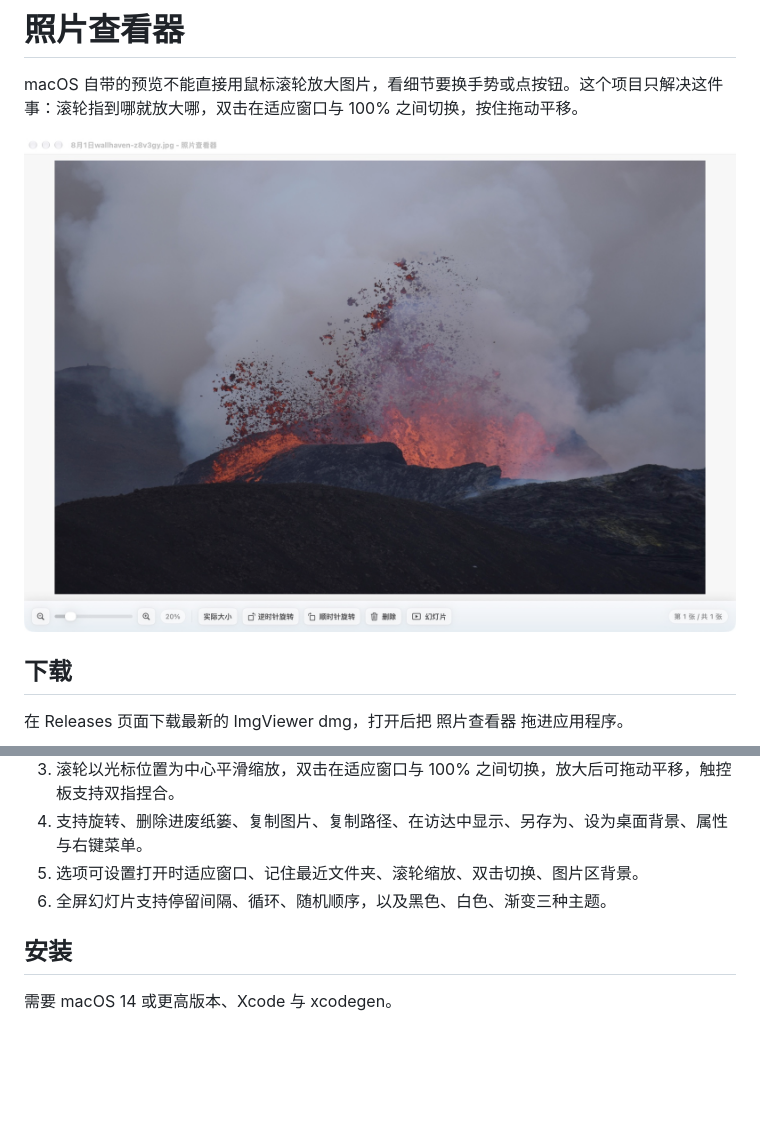
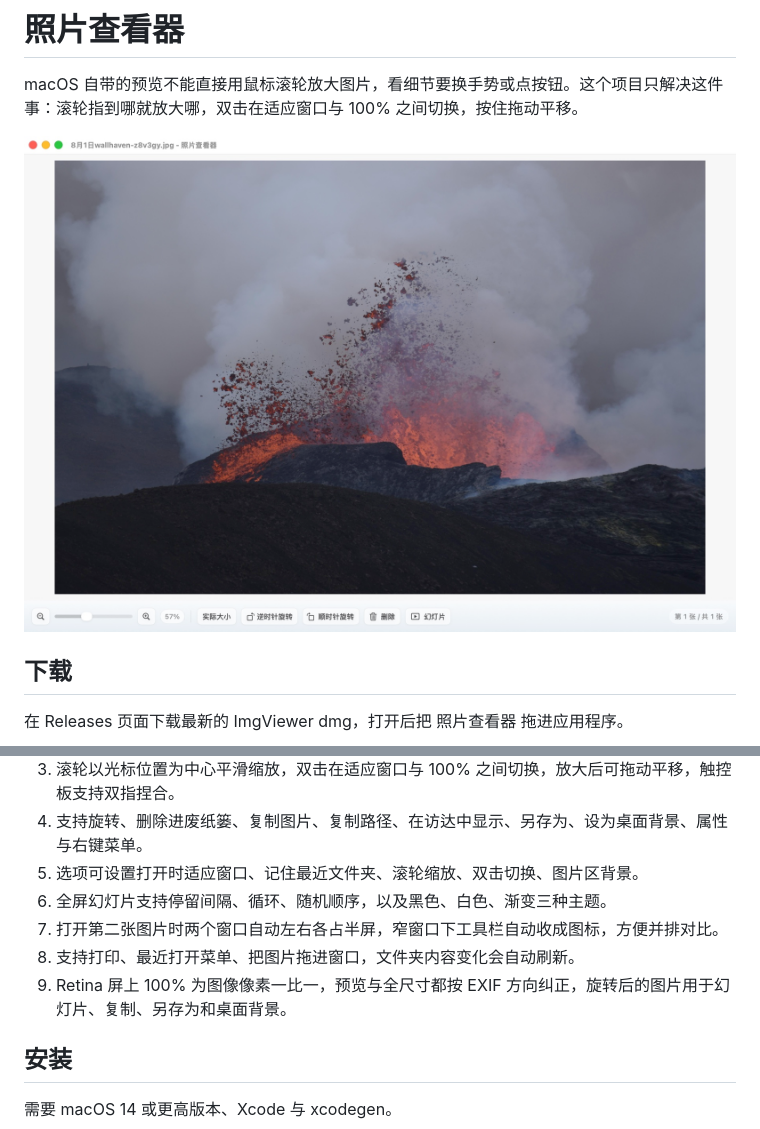
Before and after one commit to buxuele/img_viewer, a Markdown page: README.md, 2 parts joined by grey strips. Drawn GitHub-style; pictures changed too: 效果图/01-查看器.jpg; blank space fills up the shorter version.

```diff
--- a/README.md
+++ b/README.md
@@ -22,6 +22,9 @@ xattr -dr com.apple.quarantine "/Applications/照片查看器.app"
 4. 支持旋转、删除进废纸篓、复制图片、复制路径、在访达中显示、另存为、设为桌面背景、属性与右键菜单。
 5. 选项可设置打开时适应窗口、记住最近文件夹、滚轮缩放、双击切换、图片区背景。
 6. 全屏幻灯片支持停留间隔、循环、随机顺序，以及黑色、白色、渐变三种主题。
+7. 打开第二张图片时两个窗口自动左右各占半屏，窄窗口下工具栏自动收成图标，方便并排对比。
+8. 支持打印、最近打开菜单、把图片拖进窗口，文件夹内容变化会自动刷新。
+9. Retina 屏上 100% 为图像像素一比一，预览与全尺寸都按 EXIF 方向纠正，旋转后的图片用于幻灯片、复制、另存为和桌面背景。
 
 ## 安装
 
```
Also changed, not shown: docs/复盘-2026-11-17.md (added, +37 -0 lines), 开发记录.md (+9 -0 lines), 效果图/02-图片库.png, 15 other files.
